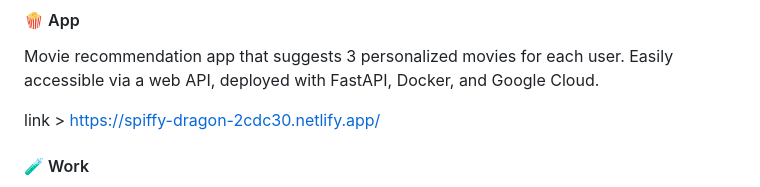
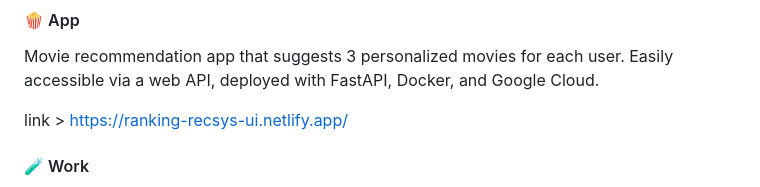
Before and after one commit to goncvlo/Ranking, a Markdown page: README.md, the part around one of its changes. GitHub-like rendering.

```diff
--- a/README.md
+++ b/README.md
@@ -8,7 +11,7 @@ Movie recommendation app that suggests 3 personalized movies for each user.
 Easily accessible via a web API, deployed with FastAPI, Docker, and Google Cloud.
 
 
-link > https://spiffy-dragon-2cdc30.netlify.app/
+link > https://ranking-recsys-ui.netlify.app/
 
 #### :test_tube: Work
 Inspired by [modern industrial recommender systems](https://static.googleusercontent.com/media/research.google.com/en//pubs/archive/45530.pdf), this recommeder has a multi-stage architecture - **Candidate Generation** and **Ranking**.
```
Also changed, not shown: other parts of README.md (+3 -0 lines).
